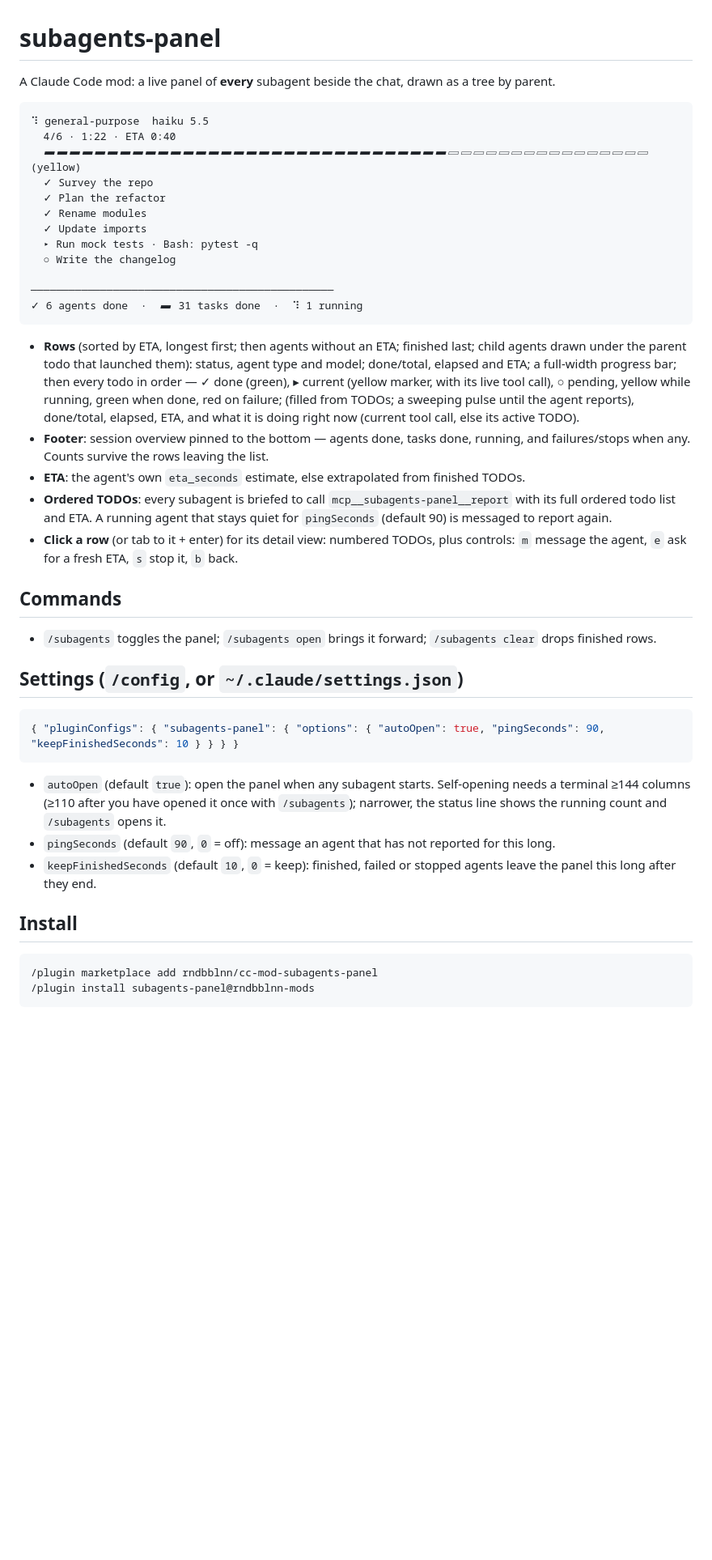
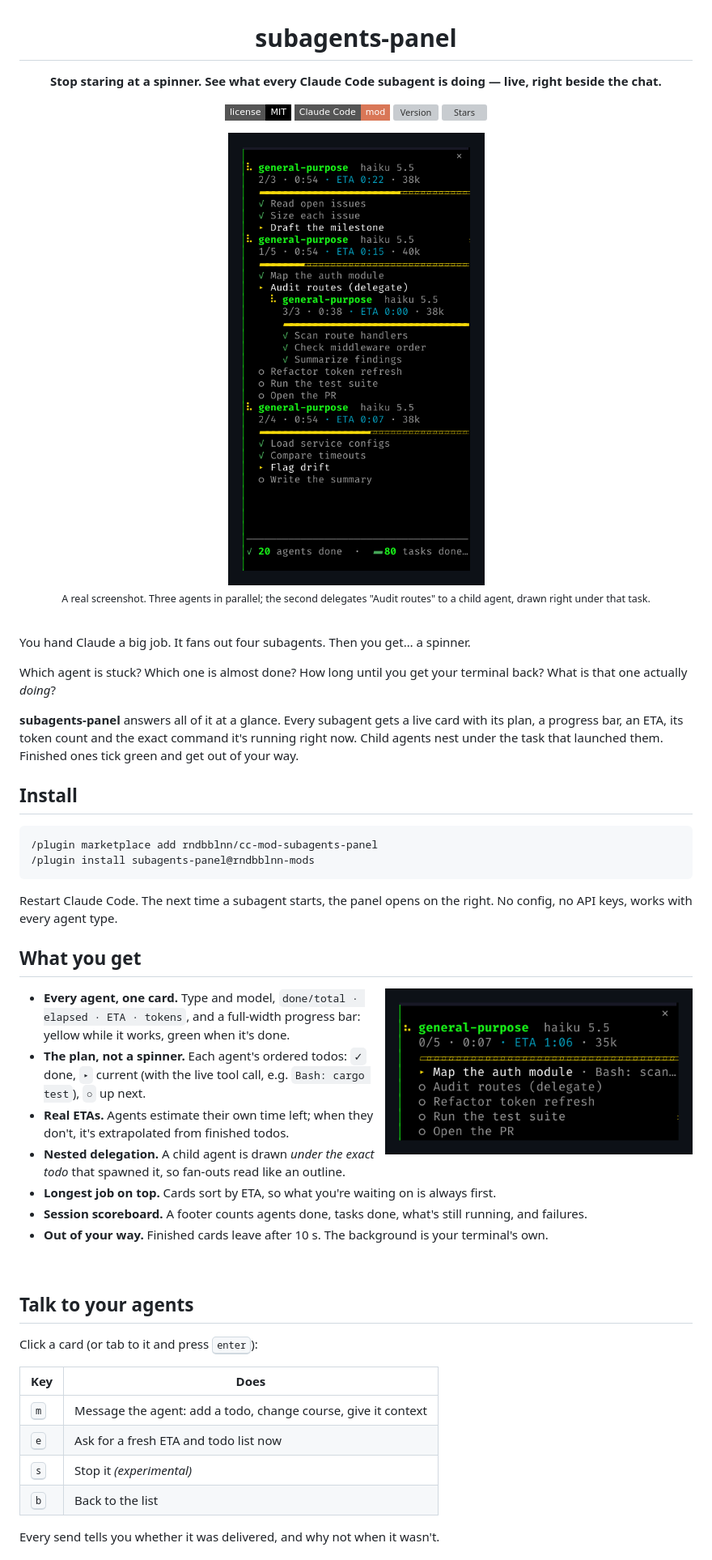
Before and after one commit to rndbblnn/cc-mod-subagents-panel, a Markdown page: README.md, the part around one of its changes. Shown at 81% size. Rendered like a GitHub page; pictures changed too: assets/hero.png (added), assets/plans.png (added); badges without logos; blank space fills up the shorter version; grey boxes are pictures that could not be loaded.

````diff
--- a/README.md
+++ b/README.md
@@ -1,41 +3,25 @@
 # subagents-panel
 
-A Claude Code mod: a live panel of **every** subagent beside the chat, drawn as a tree by parent.
+**Stop staring at a spinner. See what every Claude Code subagent is doing — live, right beside the chat.**
 
-```
-⠹ general-purpose  haiku 5.5
-  4/6 · 1:22 · ETA 0:40
-  ▰▰▰▰▰▰▰▰▰▰▰▰▰▰▰▰▰▰▰▰▰▰▰▰▰▰▰▰▰▰▰▰▱▱▱▱▱▱▱▱▱▱▱▱▱▱▱▱   (yellow)
-  ✓ Survey the repo
-  ✓ Plan the refactor
-  ✓ Rename modules
-  ✓ Update imports
-  ▸ Run mock tests · Bash: pytest -q
-  ○ Write the changelog
+[![License: MIT](https://img.shields.io/badge/license-MIT-black?style=flat-square)](LICENSE)
+[![Claude Code mod](https://img.shields.io/badge/Claude%20Code-mod-d97757?style=flat-square)](https://docs.claude.com/en/docs/claude-code)
+[![Version](https://img.shields.io/github/v/tag/rndbblnn/cc-mod-subagents-panel?style=flat-square&label=version&color=black)](https://github.com/rndbblnn/cc-mod-subagents-panel/tags)
+[![Stars](https://img.shields.io/github/stars/rndbblnn/cc-mod-subagents-panel?style=flat-square&color=black)](https://github.com/rndbblnn/cc-mod-subagents-panel/stargazers)
 
-────────────────────────────────────────────────
-✓ 6 agents done  ·  ▰ 31 tasks done  ·  ⠹ 1 running
-```
+<img src="assets/hero.png" alt="subagents-panel mid-run: three subagents with live progress bars, ETAs and token counts; one delegates a task to a child agent drawn under that task" width="420">
 
-- **Rows** (sorted by ETA, longest first; then agents without an ETA; finished last; child agents drawn under the parent todo that launched them): status, agent type and model; done/total, elapsed and ETA; a full-width progress bar; then every todo in order — ✓ done (green), ▸ current (yellow marker, with its live tool call), ○ pending, yellow while running, green when done, red on failure; (filled from TODOs; a sweeping pulse until the agent reports), done/total, elapsed, ETA, and what it is doing right now (current tool call, else its active TODO).
-- **Footer**: session overview pinned to the bottom — agents done, tasks done, running, and failures/stops when any. Counts survive the rows leaving the list.
-- **ETA**: the agent's own `eta_seconds` estimate, else extrapolated from finished TODOs.
-- **Ordered TODOs**: every subagent is briefed to call `mcp__subagents-panel__report` with its full ordered todo list and ETA. A running agent that stays quiet for `pingSeconds` (default 90) is messaged to report again.
-- **Click a row** (or tab to it + enter) for its detail view: numbered TODOs, plus controls: `m` message the agent, `e` ask for a fresh ETA, `s` stop it, `b` back.
+<sub>A real screenshot. Three agents in parallel; the second delegates "Audit routes" to a child agent, drawn right under that task.</sub>
 
-## Commands
+</div>
 
-- `/subagents` toggles the panel; `/subagents open` brings it forward; `/subagents clear` drops finished rows.
+<br>
 
-## Settings (`/config`, or `~/.claude/settings.json`)
+You hand Claude a big job. It fans out four subagents. Then you get… a spinner.
 
-```json
-{ "pluginConfigs": { "subagents-panel": { "options": { "autoOpen": true, "pingSeconds": 90, "keepFinishedSeconds": 10 } } } }
-```
+Which agent is stuck? Which one is almost done? How long until you get your terminal back? What is that one actually *doing*?
 
-- `autoOpen` (default `true`): open the panel when any subagent starts. Self-opening needs a terminal ≥144 columns (≥110 after you have opened it once with `/subagents`); narrower, the status line shows the running count and `/subagents` opens it.
-- `pingSeconds` (default `90`, `0` = off): message an agent that has not reported for this long.
-- `keepFinishedSeconds` (default `10`, `0` = keep): finished, failed or stopped agents leave the panel this long after they end.
+**subagents-panel** answers all of it at a glance. Every subagent gets a live card with its plan, a progress bar, an ETA, its token count and the exact command it's running right now. Child agents nest under the task that launched them. Finished ones tick green and get out of your way.
 
 ## Install
 
@@ -44,3 +30,32 @@ A Claude Code mod: a live panel of **every** subagent beside the chat, drawn as
 /plugin install subagents-panel@rndbblnn-mods
 ```
 
+Restart Claude Code. The next time a subagent starts, the panel opens on the right. No config, no API keys, works with every agent type.
+
+## What you get
+
+<img src="assets/plans.png" alt="One agent card: type and model, done/total, elapsed, ETA and tokens, a progress bar and the ordered todo list with the live command" width="380" align="right">
+
+- **Every agent, one card.** Type and model, `done/total · elapsed · ETA · tokens`, and a full-width progress bar: yellow while it works, green when it's done.
+- **The plan, not a spinner.** Each agent's ordered todos: `✓` done, `▸` current (with the live tool call, e.g. `Bash: cargo test`), `○` up next.
+- **Real ETAs.** Agents estimate their own time left; when they don't, it's extrapolated from finished todos.
+- **Nested delegation.** A child agent is drawn *under the exact todo* that spawned it, so fan-outs read like an outline.
+- **Longest job on top.** Cards sort by ETA, so what you're waiting on is always first.
+- **Session scoreboard.** A footer counts agents done, tasks done, what's still running, and failures.
+- **Out of your way.** Finished cards leave after 10 s. The background is your terminal's own.
+
+<br clear="right">
+
+## Talk to your agents
+
+Click a card (or tab to it and press <kbd>enter</kbd>):
+
+| Key | Does |
+| --- | --- |
+| <kbd>m</kbd> | Message the agent: add a todo, change course, give it context |
+| <kbd>e</kbd> | Ask for a fresh ETA and todo list now |
+| <kbd>s</kbd> | Stop it *(experimental)* |
+| <kbd>b</kbd> | Back to the list |
+
+Every send tells you whether it was delivered, and why not when it wasn't.
+
````
Also changed, not shown: other parts of README.md (+67 -12 lines).
